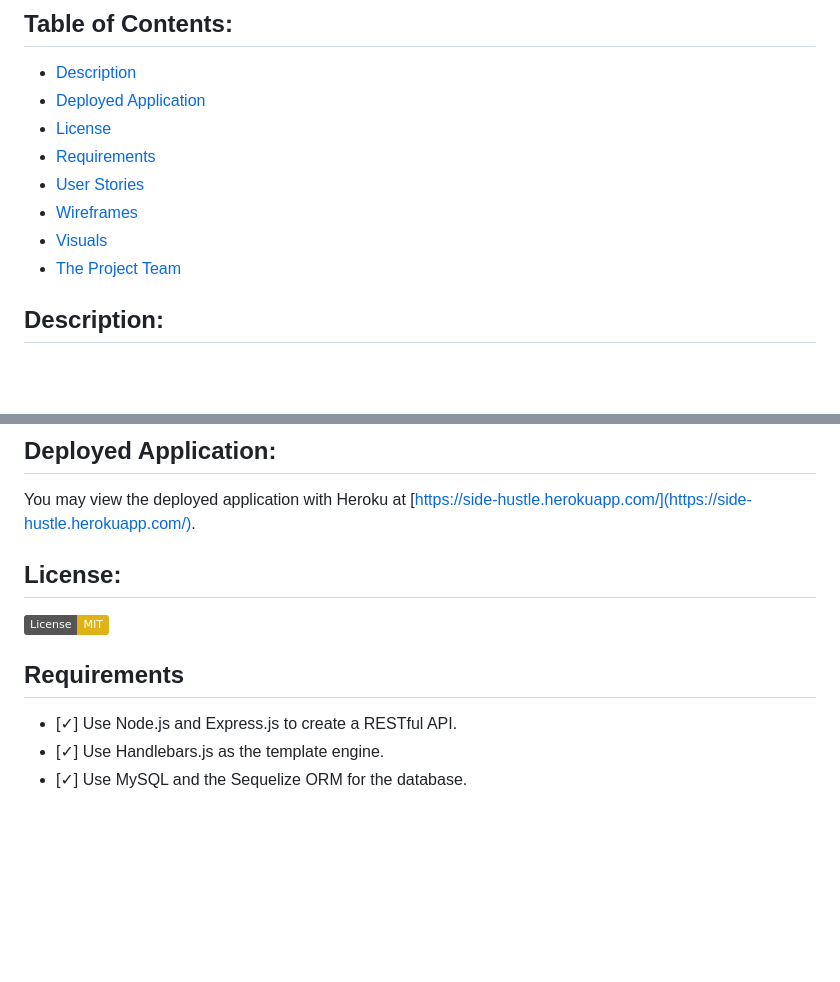
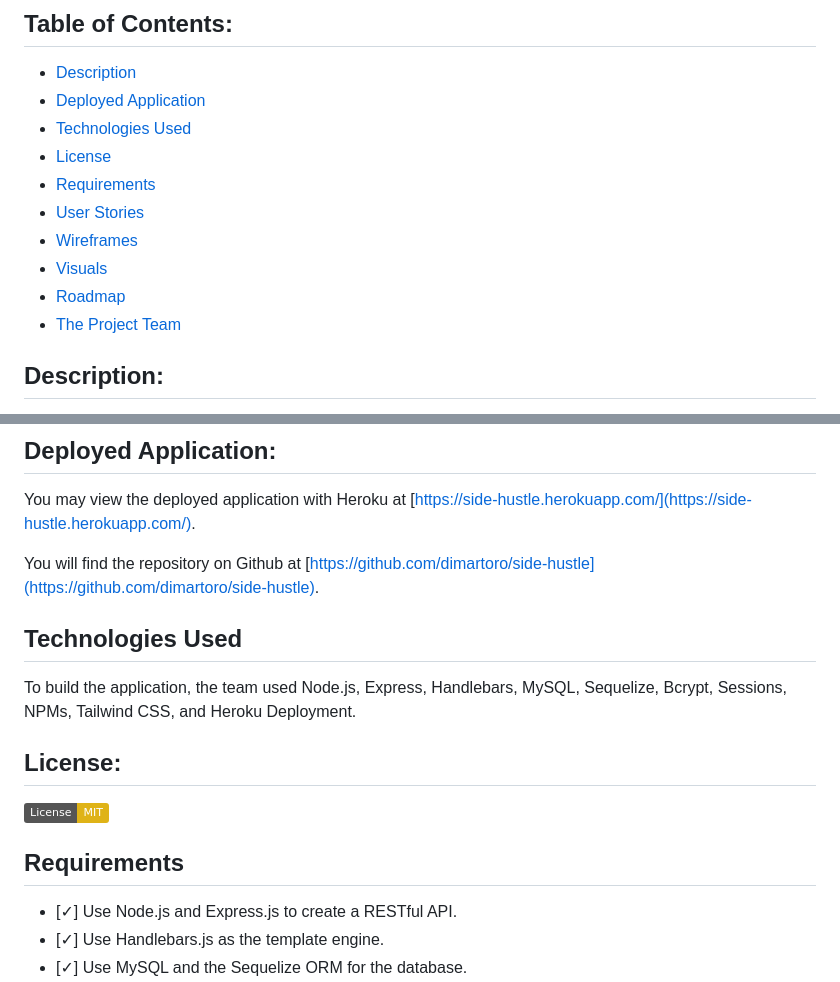
Before and after one commit to dimartoro/side-hustle, a Markdown page: README.md, 2 parts joined by grey strips. Drawn GitHub-style; badges without logos; blank space fills up the shorter version.

```diff
--- a/README.md
+++ b/README.md
@@ -4,11 +4,13 @@
 ## Table of Contents:
 - [Description](#description)
 - [Deployed Application](#deployed-application)
+- [Technologies Used](#technologies-used)
 - [License](#license)
 - [Requirements](#requirements)
 - [User Stories](#user-stories)
 - [Wireframes](#wireframes)
 - [Visuals](#visuals)
+- [Roadmap](#roadmap)
 - [The Project Team](#the-project-team)
 
 ## Description:
@@ -28,6 +30,14 @@ Side Hustle requires authentication for all users, ensuring a safe and secure pl
 
 You may view the deployed application with Heroku at [https://side-hustle.herokuapp.com/](https://side-hustle.herokuapp.com/).
 
+
+You will find the repository on Github at [https://github.com/dimartoro/side-hustle](https://github.com/dimartoro/side-hustle).
+
+## Technologies Used
+
+
+To build the application, the team used Node.js, Express, Handlebars, MySQL, Sequelize, Bcrypt, Sessions, NPMs, Tailwind CSS, and Heroku Deployment.
+
 ## License:
 
 [![License: MIT](https://img.shields.io/badge/License-MIT-yellow.svg)](https://opensource.org/licenses/MIT)
@@ -35,7 +45,6 @@ You may view the deployed application with Heroku at [https://side-hustle.heroku
 
 ## Requirements
 
-
 - [✓] Use Node.js and Express.js to create a RESTful API.
 - [✓] Use Handlebars.js as the template engine.
 - [✓] Use MySQL and the Sequelize ORM for the database.
```
Also changed, not shown: other parts of README.md (+19 -7 lines), public/images/sh_visual_bids_4.png, public/images/sh_visual_hp_authenticated_2.png.
